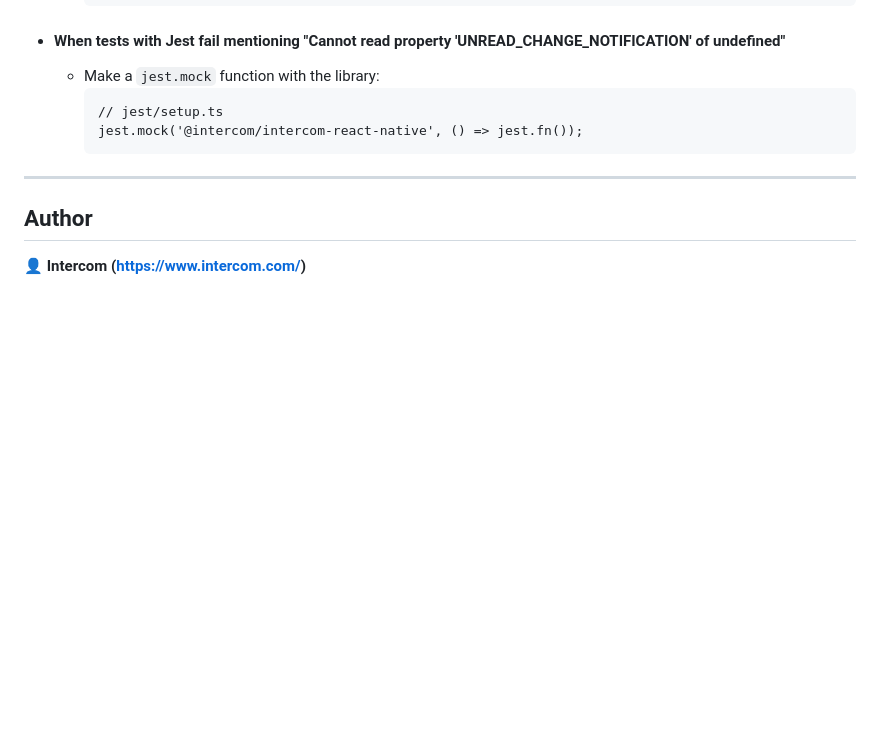
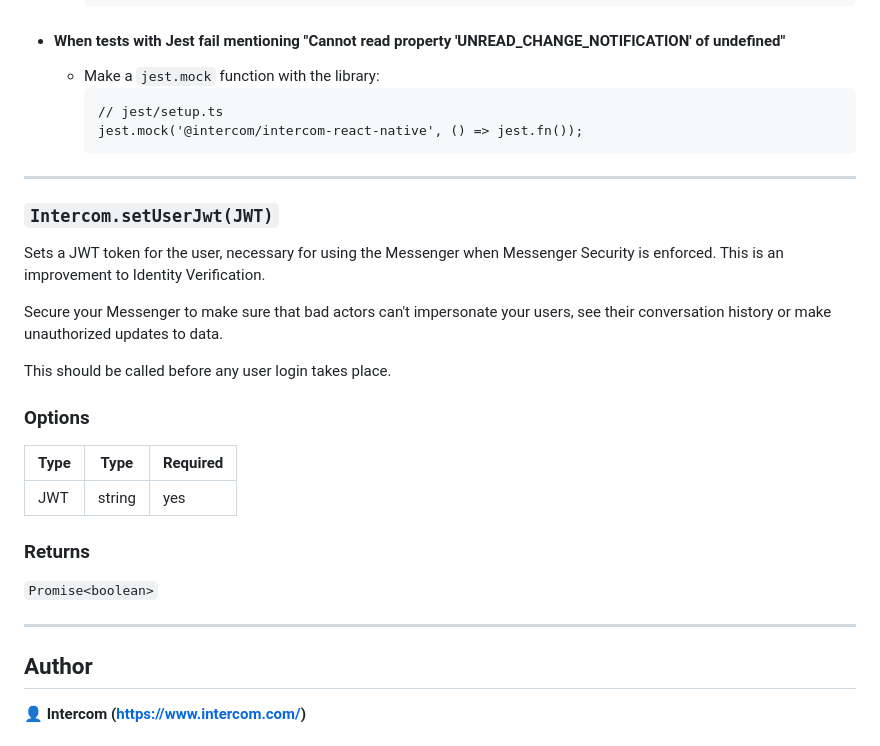
Before and after one commit to intercom/intercom-react-native, a Markdown page: README.md, the part around the change. GitHub-like rendering; blank space fills up the shorter version.

Commit message:
chore: adding new API to README

```diff
--- a/README.md
+++ b/README.md
@@ -1092,6 +1092,27 @@ ___
 
 ___
 
+### `Intercom.setUserJwt(JWT)`
+
+Sets a JWT token for the user, necessary for using the Messenger when Messenger Security is enforced. This is an
+improvement to Identity Verification.
+
+Secure your Messenger to make sure that bad actors can't impersonate your users, see their conversation history or make
+unauthorized updates to data.
+
+This should be called before any user login takes place.
+
+### Options
+
+| Type | Type   | Required |
+|------|--------|----------|
+| JWT  | string | yes      |
+
+### Returns
+
+`Promise<boolean>`
+___
+
 ## Author
 
 👤 **Intercom (https://www.intercom.com/)**
```
